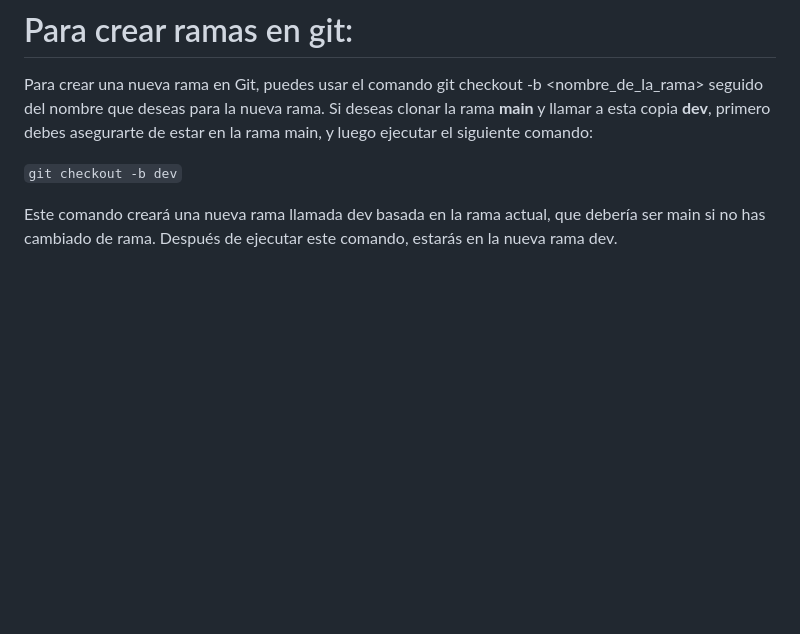
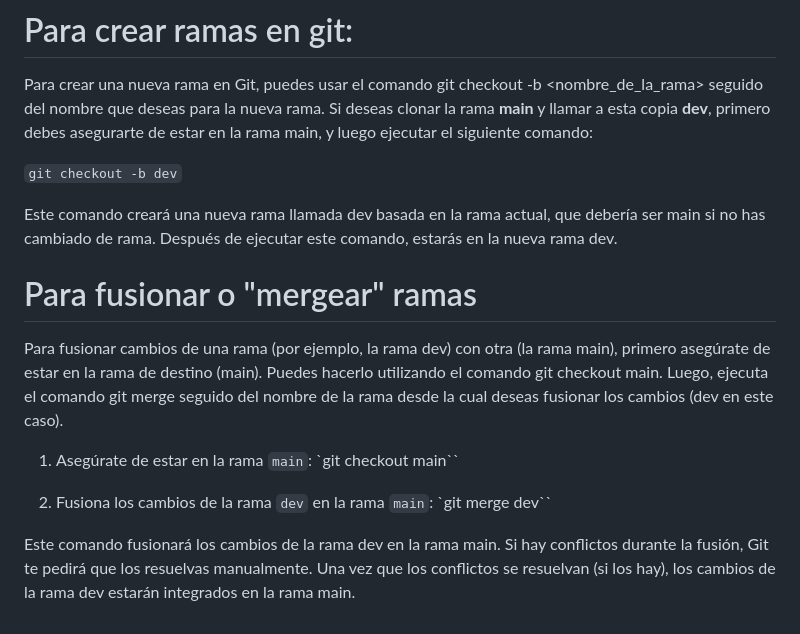
Before and after one commit to Factoria-F5-dev/git-flow, a Markdown page: README.md, the part around the change. Drawn GitHub-style; blank space fills up the shorter version.

Commit message:
actualizar readme

```diff
--- a/README.md
+++ b/README.md
@@ -60,3 +60,14 @@ Para crear una nueva rama en Git, puedes usar el comando git checkout -b <nombre
 `git checkout -b dev`
 
 Este comando creará una nueva rama llamada dev basada en la rama actual, que debería ser main si no has cambiado de rama. Después de ejecutar este comando, estarás en la nueva rama dev.
+
+# Para fusionar o "mergear" ramas
+Para fusionar cambios de una rama (por ejemplo, la rama dev) con otra (la rama main), primero asegúrate de estar en la rama de destino (main). Puedes hacerlo utilizando el comando git checkout main. Luego, ejecuta el comando git merge seguido del nombre de la rama desde la cual deseas fusionar los cambios (dev en este caso).
+
+1. Asegúrate de estar en la rama `main`:
+`git checkout main``
+
+2. Fusiona los cambios de la rama `dev` en la rama `main`:
+`git merge dev``
+
+Este comando fusionará los cambios de la rama dev en la rama main. Si hay conflictos durante la fusión, Git te pedirá que los resuelvas manualmente. Una vez que los conflictos se resuelvan (si los hay), los cambios de la rama dev estarán integrados en la rama main.
```
